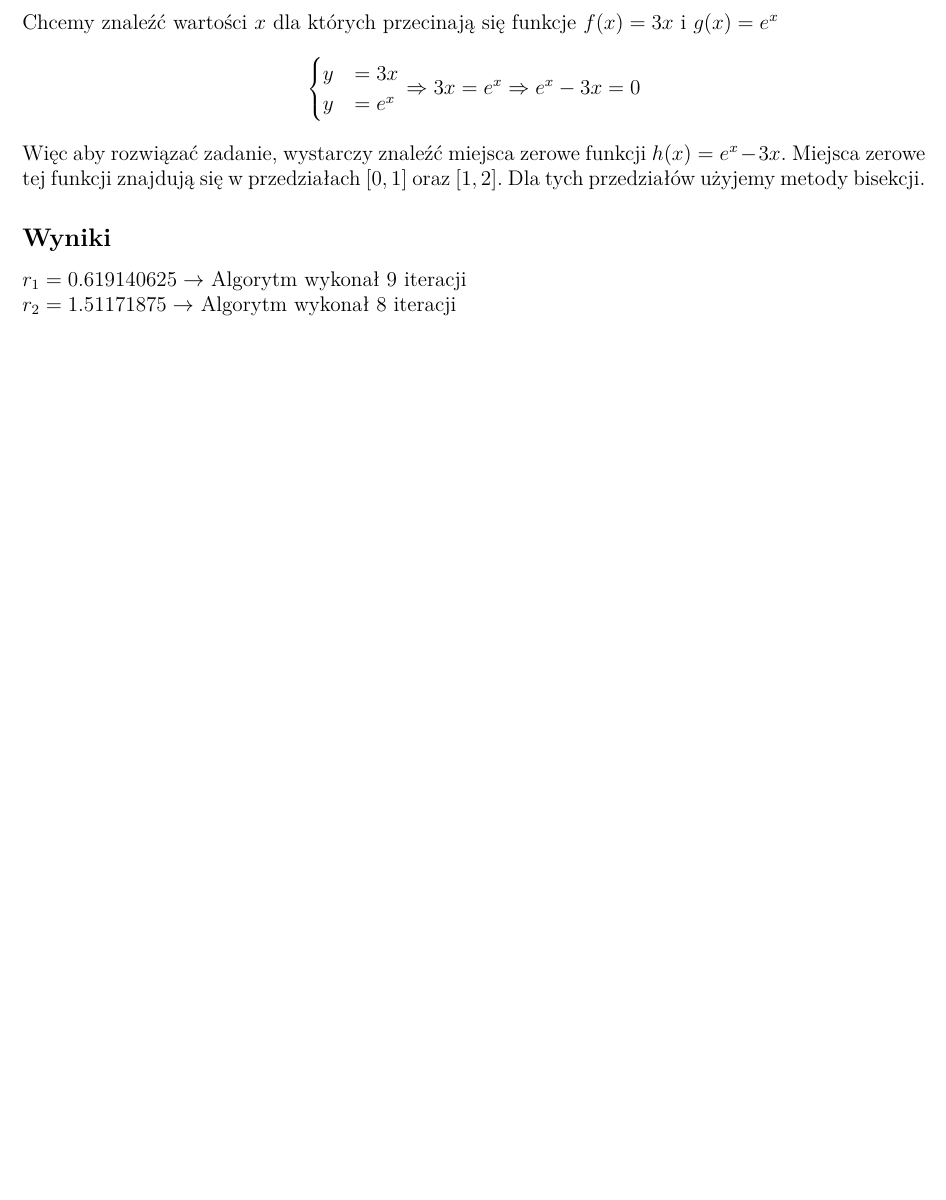
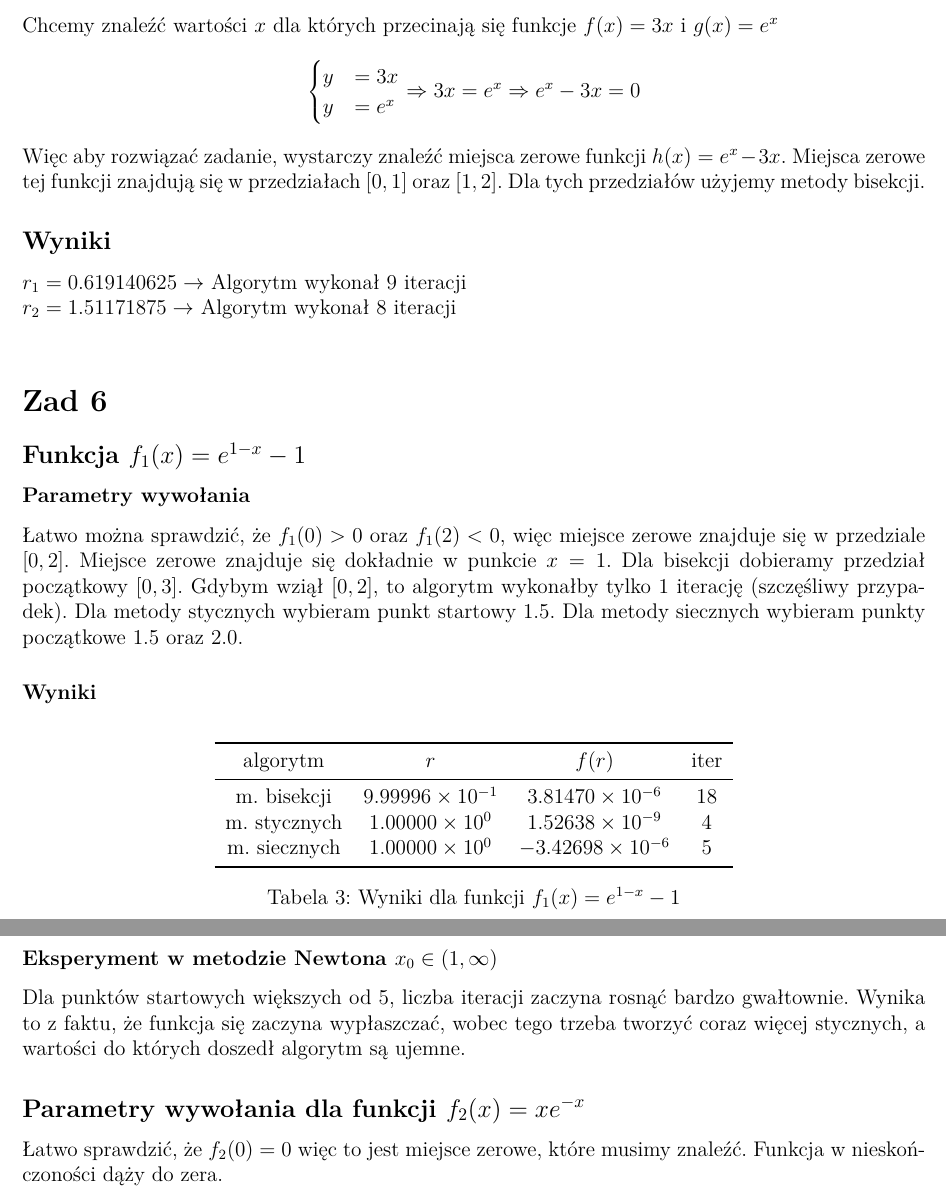
Before and after one commit to joelkojmapwr/scientific-computations-julia, a LaTeX document (l3/l3_sprawozdanie.tex): part of page 2 of 2 before the commit and two parts of pages 2 and 3 of 3 after it, the two joined at a grey line, cut so that both start at the same text, the shorter picture padded with empty space. Compiled offline with pdfLaTeX.

Commit message:
ex6a ready

```diff
--- a/l3/l3_sprawozdanie.tex
+++ b/l3/l3_sprawozdanie.tex
@@ -92,4 +92,35 @@ Dla tych przedziałów użyjemy metody bisekcji.
 \subsection*{Wyniki}
 $r_1 = 0.619140625 \rightarrow $ Algorytm wykonał 9 iteracji \\
 $r_2 = 1.51171875 \rightarrow $ Algorytm wykonał 8 iteracji \\
+
+\section*{Zad 6}
+\subsection*{Funkcja $f_1(x) = e^{1-x}-1$}
+\subsubsection*{Parametry wywołania}
+Łatwo można sprawdzić, że $f_1(0) > 0$ oraz $f_1(2) < 0$, więc miejsce zerowe znajduje się w przedziale $[0, 2]$. Miejsce zerowe znajduje się dokładnie w punkcie $x=1$.
+Dla bisekcji dobieramy przedział początkowy $[0, 3]$. Gdybym wziął $[0, 2]$, to algorytm wykonałby tylko 1 iterację (szczęśliwy przypadek).
+Dla metody stycznych wybieram punkt startowy $1.5$.
+Dla metody siecznych wybieram punkty początkowe $1.5$ oraz $2.0$.
+
+\subsubsection*{Wyniki}
+\begin{table}[h]
+\centering
+\begin{tabular}{cccc}
+\toprule
+algorytm & $r$ & $f(r)$ & iter \\
+\midrule
+m. bisekcji & $9.99996 \times 10^{-1}$ & $3.81470 \times 10^{-6}$ & 18 \\
+m. stycznych & $1.00000 \times 10^{0}$ & $1.52638 \times 10^{-9}$ & 4 \\
+m. siecznych & $1.00000 \times 10^{0}$ & $-3.42698 \times 10^{-6}$ & 5 \\
+\bottomrule
+\end{tabular}
+\caption{Wyniki dla funkcji $f_1(x) = e^{1-x}-1$}
+\end{table}
+
+\subsubsection*{Eksperyment w metodzie Newtona $x_0 \in (1, \infty)$}
+Dla punktów startowych większych od 5, liczba iteracji zaczyna rosnąć bardzo gwałtownie. Wynika to z faktu, że funkcja się zaczyna wypłaszczać, wobec tego trzeba tworzyć coraz więcej stycznych, a wartości do których doszedł algorytm są ujemne.
+
+\subsection*{Parametry wywołania dla funkcji $f_2(x) = xe^{-x}$}
+Łatwo sprawdzić, że $f_2(0) = 0$ więc to jest miejsce zerowe, które musimy znaleźć.
+Funkcja w nieskończoności dąży do zera.
+
 \end{document}
```
Also changed, not shown: 2 other files.
